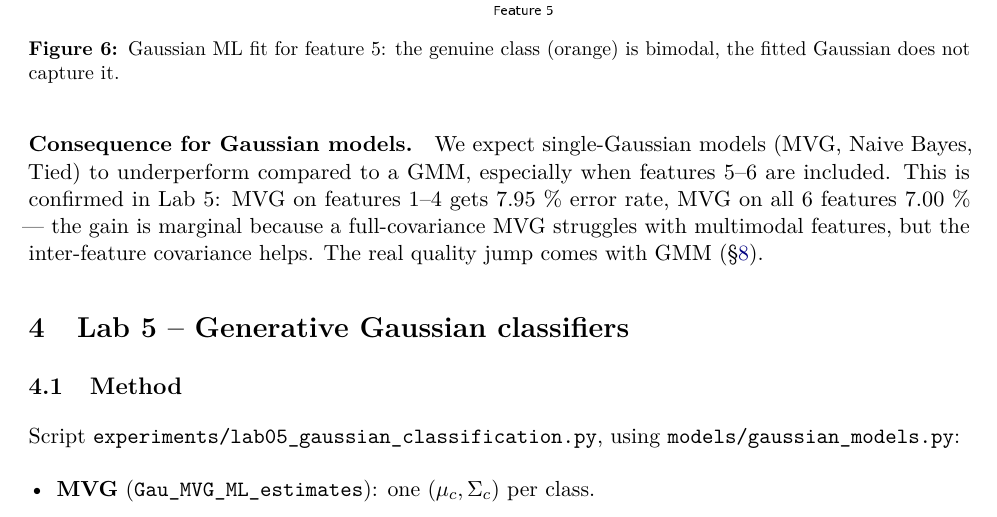
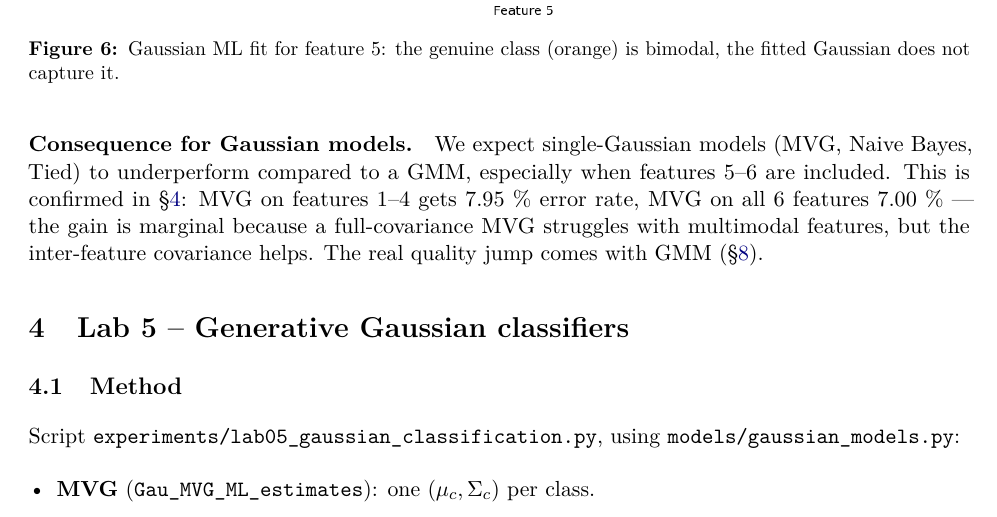
Before and after one commit to nikcian/MPLR_Course, a LaTeX paper (Project/Report/REPORT.tex): part of page 10 of 26, cut so that both start at the same text. Compiled offline with pdfLaTeX.

Commit message:
refactor: enhance clarity in Gaussian models discussion and improve formatting in report

```diff
--- a/Project/Report/REPORT.tex
+++ b/Project/Report/REPORT.tex
@@ -502,11 +502,11 @@ without capturing them.
 \paragraph{Consequence for Gaussian models.}
 We expect single-Gaussian models (MVG, Naive Bayes, Tied) to
 underperform compared to a GMM, especially when features 5--6 are
-included. This is confirmed in Lab 5: MVG on features 1--4 gets
-7.95 \% error rate, MVG on all 6 features 7.00 \% --- the gain is
-marginal because a full-covariance MVG struggles with multimodal
-features, but the inter-feature covariance helps. The real quality
-jump comes with GMM (\S\ref{sec:lab9}).
+included. This is confirmed in \S\ref{sec:lab5}: MVG on features
+1--4 gets 7.95 \% error rate, MVG on all 6 features 7.00 \% --- the
+gain is marginal because a full-covariance MVG struggles with
+multimodal features, but the inter-feature covariance helps. The
+real quality jump comes with GMM (\S\ref{sec:lab9}).
 
 %-----------------------------------------------------------------------------
 \section{Lab 5 -- Generative Gaussian classifiers}\label{sec:lab5}
```
Also changed, not shown: Project/Report/REPORT.md (+5 -5 lines).
